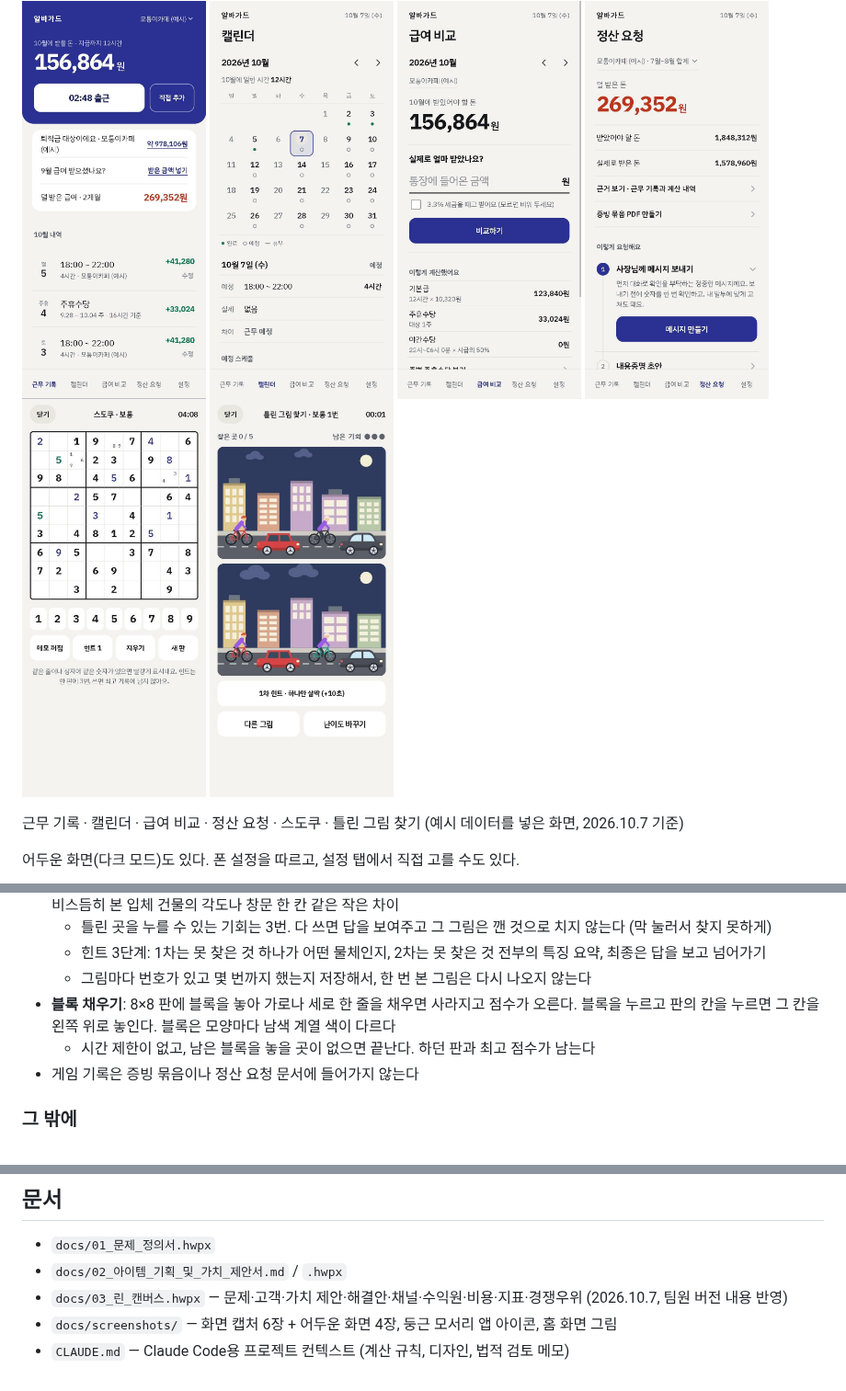
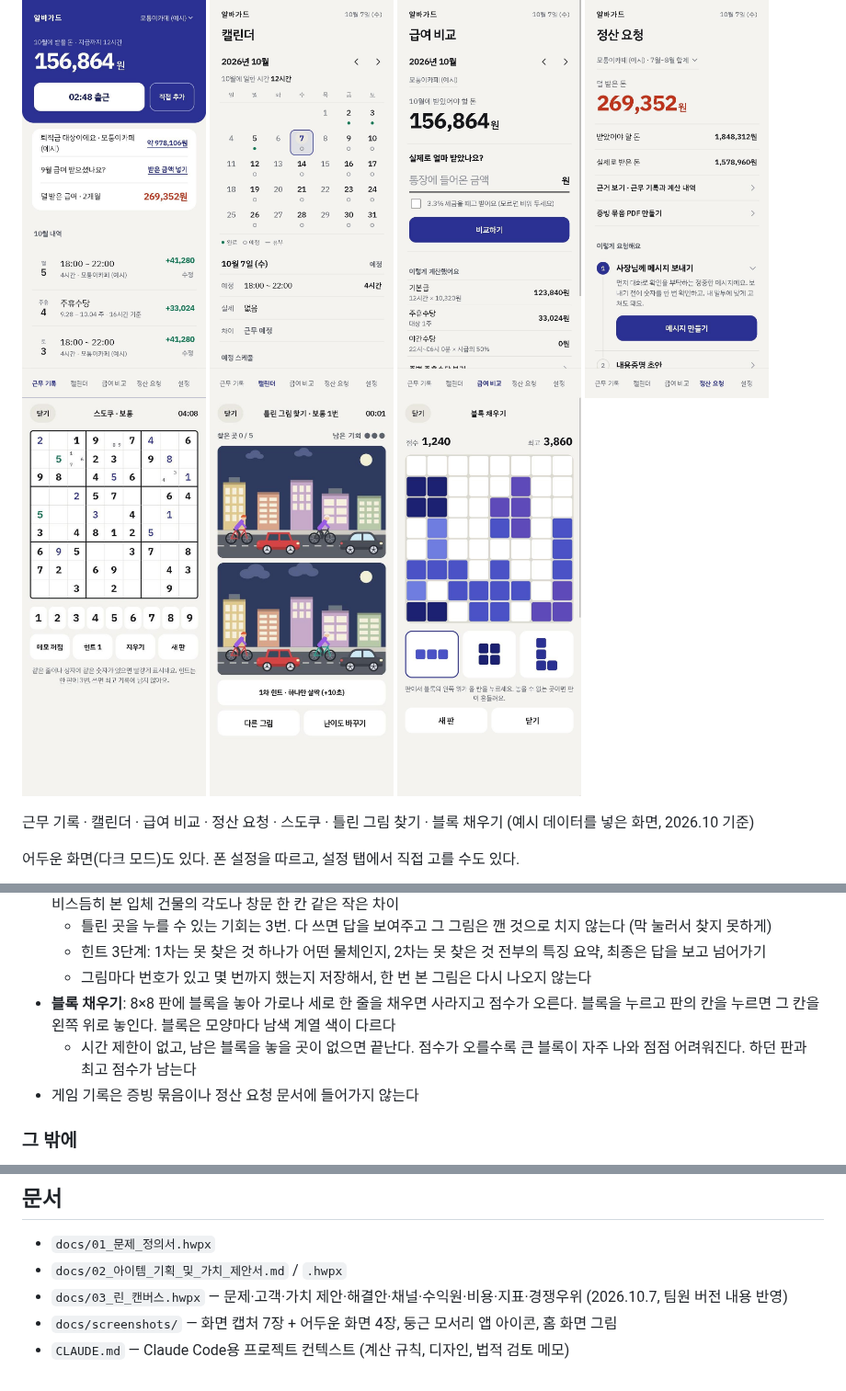
Before and after one commit to jihooni217/albaguard, a Markdown page: README.md, 3 parts joined by grey strips. Shown at 92% size. Rendered like a GitHub page; pictures changed too: docs/screenshots/7-block.jpg (added).

Commit message:
README·CLAUDE.md: 블록 채우기 캡처와 설명 반영
Co-Authored-By: Claude Fable 5.1 <noreply@anthropic.com>

```diff
--- a/README.md
+++ b/README.md
@@ -61,9 +61,10 @@
   <img src="docs/screenshots/4-request.jpg" width="200" alt="정산 요청 화면" />
   <img src="docs/screenshots/5-sudoku.jpg" width="200" alt="스도쿠 화면" />
   <img src="docs/screenshots/6-spot.jpg" width="200" alt="틀린 그림 찾기 화면" />
+  <img src="docs/screenshots/7-block.jpg" width="200" alt="블록 채우기 화면" />
 </p>
 
-근무 기록 · 캘린더 · 급여 비교 · 정산 요청 · 스도쿠 · 틀린 그림 찾기 (예시 데이터를 넣은 화면, 2026.10.7 기준)
+근무 기록 · 캘린더 · 급여 비교 · 정산 요청 · 스도쿠 · 틀린 그림 찾기 · 블록 채우기 (예시 데이터를 넣은 화면, 2026.10 기준)
 
 어두운 화면(다크 모드)도 있다. 폰 설정을 따르고, 설정 탭에서 직접 고를 수도 있다.
 
@@ -129,7 +130,7 @@
   - 힌트 3단계: 1차는 못 찾은 것 하나가 어떤 물체인지, 2차는 못 찾은 것 전부의 특징 요약, 최종은 답을 보고 넘어가기
   - 그림마다 번호가 있고 몇 번까지 했는지 저장해서, 한 번 본 그림은 다시 나오지 않는다
 - **블록 채우기**: 8×8 판에 블록을 놓아 가로나 세로 한 줄을 채우면 사라지고 점수가 오른다. 블록을 누르고 판의 칸을 누르면 그 칸을 왼쪽 위로 놓인다. 블록은 모양마다 남색 계열 색이 다르다
-  - 시간 제한이 없고, 남은 블록을 놓을 곳이 없으면 끝난다. 하던 판과 최고 점수가 남는다
+  - 시간 제한이 없고, 남은 블록을 놓을 곳이 없으면 끝난다. 점수가 오를수록 큰 블록이 자주 나와 점점 어려워진다. 하던 판과 최고 점수가 남는다
 - 게임 기록은 증빙 묶음이나 정산 요청 문서에 들어가지 않는다
 
 ### 그 밖에
@@ -208,5 +209,5 @@ Claude가 문구를 쓰게 하려면 `.env.example` 을 복사해 `.env` 로 만
 - `docs/01_문제_정의서.hwpx`
 - `docs/02_아이템_기획_및_가치_제안서.md` / `.hwpx`
 - `docs/03_린_캔버스.hwpx` — 문제·고객·가치 제안·해결안·채널·수익원·비용·지표·경쟁우위 (2026.10.7, 팀원 버전 내용 반영)
-- `docs/screenshots/` — 화면 캡처 6장 + 어두운 화면 4장, 둥근 모서리 앱 아이콘, 홈 화면 그림
+- `docs/screenshots/` — 화면 캡처 7장 + 어두운 화면 4장, 둥근 모서리 앱 아이콘, 홈 화면 그림
 - `CLAUDE.md` — Claude Code용 프로젝트 컨텍스트 (계산 규칙, 디자인, 법적 검토 메모)
```
Also changed, not shown: CLAUDE.md (+3 -3 lines).
